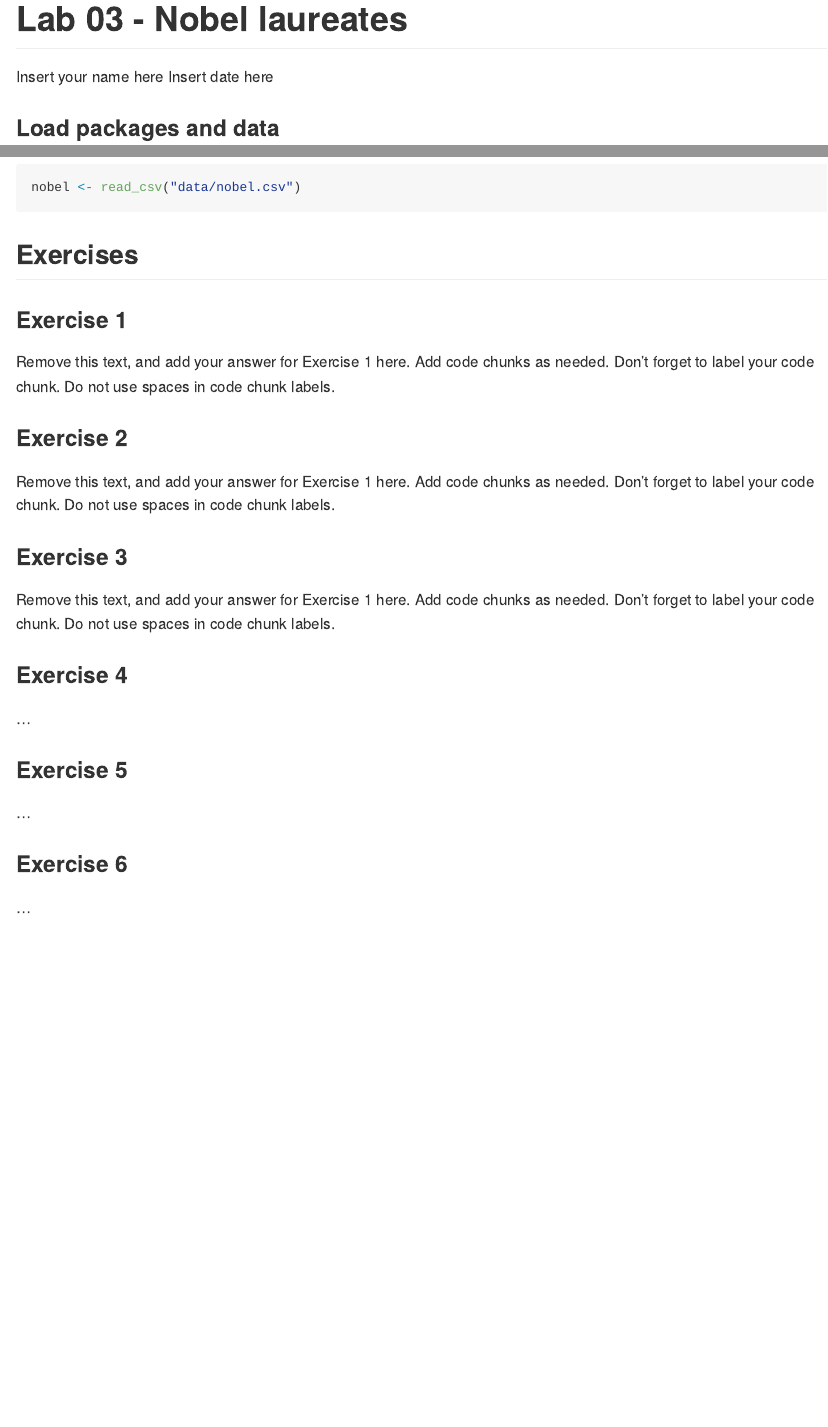
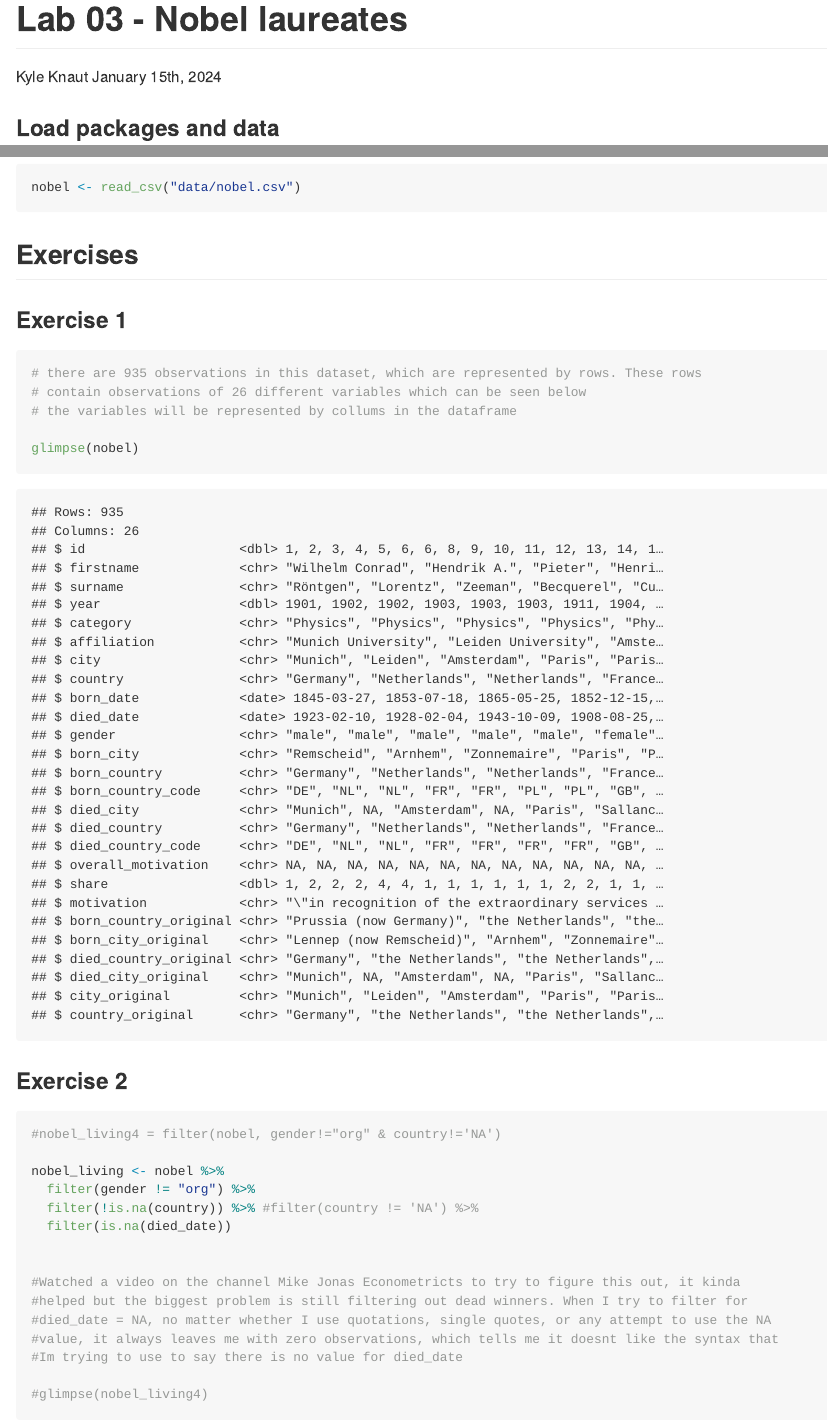
Before and after one commit to Kknaut01/Lab-3-retry-Git, an R Markdown document (lab-03.Rmd): the page in a window 1100 px wide, from its top, and a second part further down, joined at a grey line. The pictures show the output file lab-03.md that the author committed with the source, drawn offline in the style of GitHub; long lines of code are wrapped.

Commit message:
Add files via upload

````diff
--- a/lab-03.Rmd
+++ b/lab-03.Rmd
@@ -1,7 +1,7 @@
 ---
 title: "Lab 03 - Nobel laureates"
-author: "Insert your name here"
-date: "Insert date here"
+author: "Kyle Knaut"
+date: "January 15th, 2024"
 output: github_document
 ---
 
@@ -19,21 +19,35 @@ nobel <- read_csv("data/nobel.csv")
 
 ### Exercise 1
 
-Remove this text, and add your answer for Exercise 1 here.
-Add code chunks as needed.
-Don't forget to label your code chunk.
-Do not use spaces in code chunk labels.
+```{r exploring-dataset-observations}
+# there are 935 observations in this dataset, which are represented by rows. These rows
+# contain observations of 26 different variables which can be seen below
+# the variables will be represented by collums in the dataframe
+
+glimpse(nobel)
+
+```
 
 ### Exercise 2
 
-Remove this text, and add your answer for Exercise 1 here.
-Add code chunks as needed.
-Don't forget to label your code chunk.
-Do not use spaces in code chunk labels.
+```{r filtering-data}
+#nobel_living4 = filter(nobel, gender!="org" & country!='NA')
+
+nobel_living <- nobel %>%
+  filter(gender != "org") %>%
+  filter(!is.na(country)) %>% #filter(country != 'NA') %>%
+  filter(is.na(died_date))
+
+
+#Watched a video on the channel Mike Jonas Econometricts to try to figure this out, it kinda
+#helped but the biggest problem is still filtering out dead winners. When I try to filter for
+#died_date = NA, no matter whether I use quotations, single quotes, or any attempt to use the NA
+#value, it always leaves me with zero observations, which tells me it doesnt like the syntax that
+#Im trying to use to say there is no value for died_date
+
+#glimpse(nobel_living4)
+```
+
 
 ### Exercise 3
 
-Remove this text, and add your answer for Exercise 1 here.
-Add code chunks as needed.
-Don't forget to label your code chunk.
-Do not use spaces in code chunk labels.
````
Also changed, not shown: lab-03.md, lab-03.Rmd (28 more changed lines).
